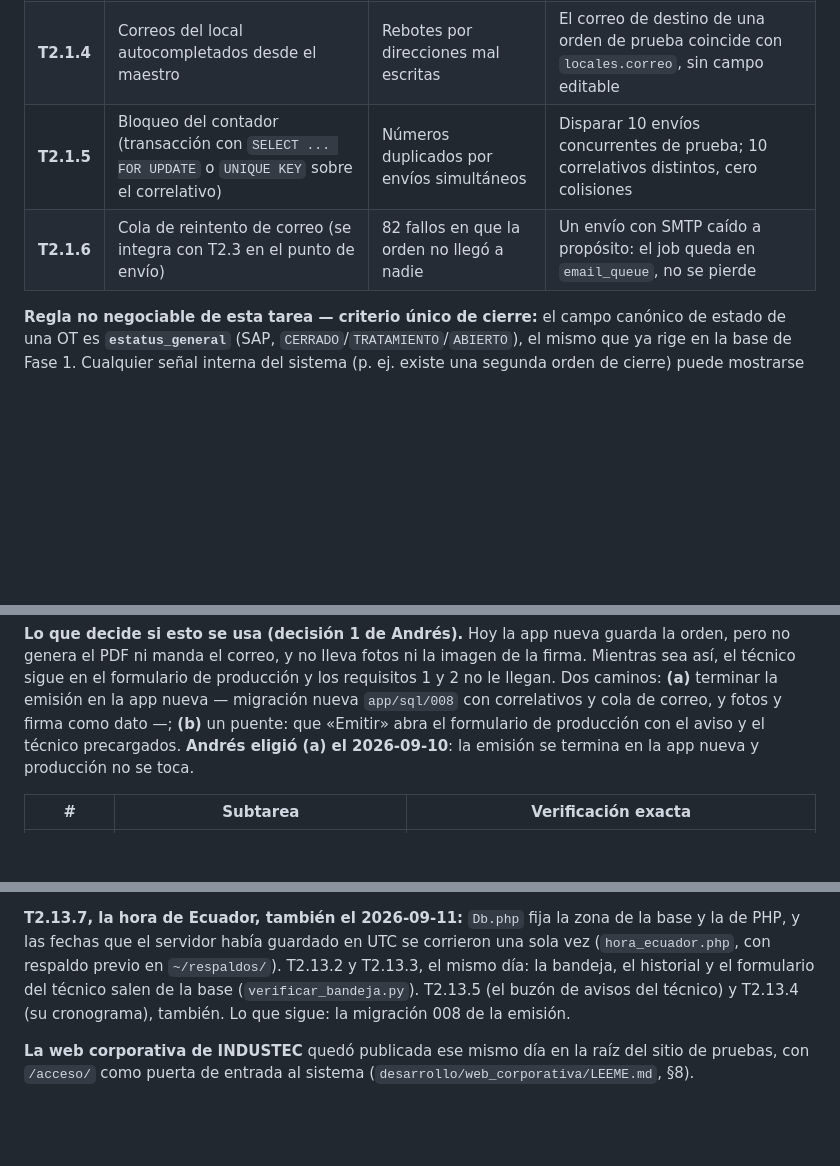
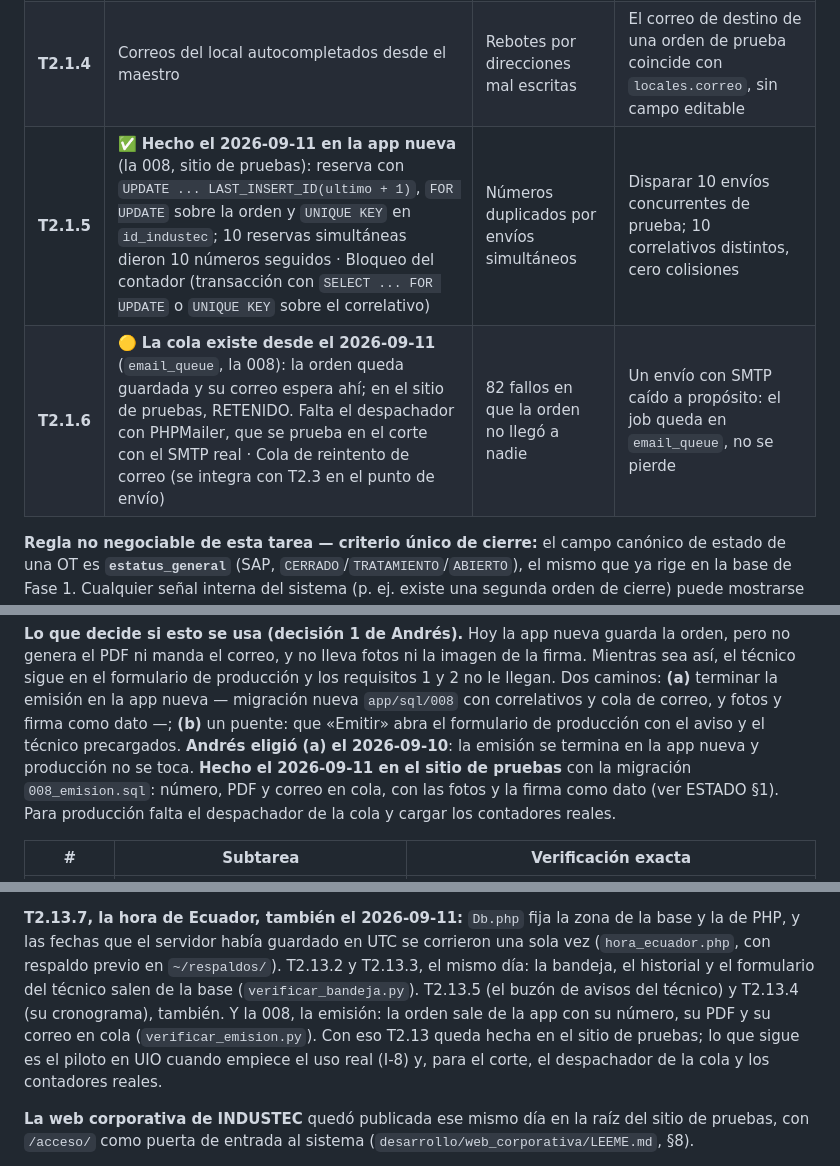
Before and after one commit to AndresIndustech/industec-bia-soft-erp, a Markdown page: PLAN_INDUSTEC.md, 3 parts joined by grey strips. Drawn GitHub-style; blank space fills up the shorter version.

Commit message:
La 008 en el PLAN, el ESTADO y el LEEME de pruebas
La orden sale de la app con su número, su PDF y su correo en cola (29
comprobaciones en verificar_emision.py). Con eso T2.13 queda hecha en el sitio
de pruebas; para el corte faltan el despachador de la cola y los contadores
reales. T2.1.5 hecho en la app nueva; T2.1.6, la cola existe.

Co-Authored-By: Claude Opus 5 (1M context) <noreply@anthropic.com>

```diff
--- a/PLAN_INDUSTEC.md
+++ b/PLAN_INDUSTEC.md
@@ -459,8 +459,8 @@ Aquí sí se toca: está contemplado en la cotización y el sistema es de desarr
 | **T2.1.2** | Selector de local desde el maestro, en vez de texto libre | Las 121 variantes y la zona cruzada, de raíz | Enviar con cada código de `locales`; ninguno debe poder escribirse fuera del maestro |
 | **T2.1.3** | Validación del aviso (8 dígitos, contra avisos conocidos) | Los typos que rompen el cruce | Enviar un aviso de 7 y uno de 9 dígitos: ambos rechazados con mensaje claro al técnico |
 | **T2.1.4** | Correos del local autocompletados desde el maestro | Rebotes por direcciones mal escritas | El correo de destino de una orden de prueba coincide con `locales.correo`, sin campo editable |
-| **T2.1.5** | Bloqueo del contador (transacción con `SELECT ... FOR UPDATE` o `UNIQUE KEY` sobre el correlativo) | Números duplicados por envíos simultáneos | Disparar 10 envíos concurrentes de prueba; 10 correlativos distintos, cero colisiones |
-| **T2.1.6** | Cola de reintento de correo (se integra con T2.3 en el punto de envío) | 82 fallos en que la orden no llegó a nadie | Un envío con SMTP caído a propósito: el job queda en `email_queue`, no se pierde |
+| **T2.1.5** | ✅ **Hecho el 2026-09-11 en la app nueva** (la 008, sitio de pruebas): reserva con `UPDATE ... LAST_INSERT_ID(ultimo + 1)`, `FOR UPDATE` sobre la orden y `UNIQUE KEY` en `id_industec`; 10 reservas simultáneas dieron 10 números seguidos · Bloqueo del contador (transacción con `SELECT ... FOR UPDATE` o `UNIQUE KEY` sobre el correlativo) | Números duplicados por envíos simultáneos | Disparar 10 envíos concurrentes de prueba; 10 correlativos distintos, cero colisiones |
+| **T2.1.6** | 🟡 **La cola existe desde el 2026-09-11** (`email_queue`, la 008): la orden queda guardada y su correo espera ahí; en el sitio de pruebas, RETENIDO. Falta el despachador con PHPMailer, que se prueba en el corte con el SMTP real · Cola de reintento de correo (se integra con T2.3 en el punto de envío) | 82 fallos en que la orden no llegó a nadie | Un envío con SMTP caído a propósito: el job queda en `email_queue`, no se pierde |
 
 **Regla no negociable de esta tarea — criterio único de cierre:** el campo canónico de estado de una OT es **`estatus_general`** (SAP, `CERRADO`/`TRATAMIENTO`/`ABIERTO`), el mismo que ya rige en la base de Fase 1. Cualquier señal interna del sistema (p. ej. existe una segunda orden de cierre) puede mostrarse como información complementaria, pero **nunca** como criterio de backlog, SLA o notificación — es el error real que sobre-contó el backlog 8× en T1.11 (I-10, I-12). Prueba de aceptación: para una muestra de OTs con estado SAP conocido, el sistema en producción reproduce ese estado exactamente.
 
@@ -641,7 +641,9 @@ requisitos 1 y 2 no le llegan. Dos caminos: **(a)** terminar la emisión en la a
 nueva — migración nueva `app/sql/008` con correlativos y cola de correo, y fotos y
 firma como dato —; **(b)** un puente: que «Emitir» abra el formulario de producción
 con el aviso y el técnico precargados. **Andrés eligió (a) el 2026-09-10**: la emisión
-se termina en la app nueva y producción no se toca.
+se termina en la app nueva y producción no se toca. **Hecho el 2026-09-11 en el sitio de pruebas** con la
+migración `008_emision.sql`: número, PDF y correo en cola, con las fotos y la firma como dato (ver
+ESTADO §1). Para producción falta el despachador de la cola y cargar los contadores reales.
 
 | # | Subtarea | Verificación exacta |
 |---|---|---|
@@ -872,8 +874,10 @@ Falta T2.12.12 (hojas de capacitación).
 y las fechas que el servidor había guardado en UTC se corrieron una sola vez (`hora_ecuador.php`, con
 respaldo previo en `~/respaldos/`). T2.13.2 y T2.13.3, el mismo día:
 la bandeja, el historial y el formulario del técnico salen de la base (`verificar_bandeja.py`). T2.13.5
-(el buzón de avisos del técnico) y T2.13.4 (su cronograma), también. Lo que sigue: la migración 008 de la
-emisión.
+(el buzón de avisos del técnico) y T2.13.4 (su cronograma), también. Y la 008, la emisión: la orden sale de la
+app con su número, su PDF y su correo en cola (`verificar_emision.py`). Con eso T2.13 queda hecha en el
+sitio de pruebas; lo que sigue es el piloto en UIO cuando empiece el uso real (I-8) y, para el
+corte, el despachador de la cola y los contadores reales.
 
 **La web corporativa de INDUSTEC** quedó publicada ese mismo día en la raíz del sitio de pruebas, con
 `/acceso/` como puerta de entrada al sistema (`desarrollo/web_corporativa/LEEME.md`, §8).
```
Also changed, not shown: other parts of PLAN_INDUSTEC.md (+1 -1 lines), ESTADO.md (+3 -2 lines), 1 other file.
